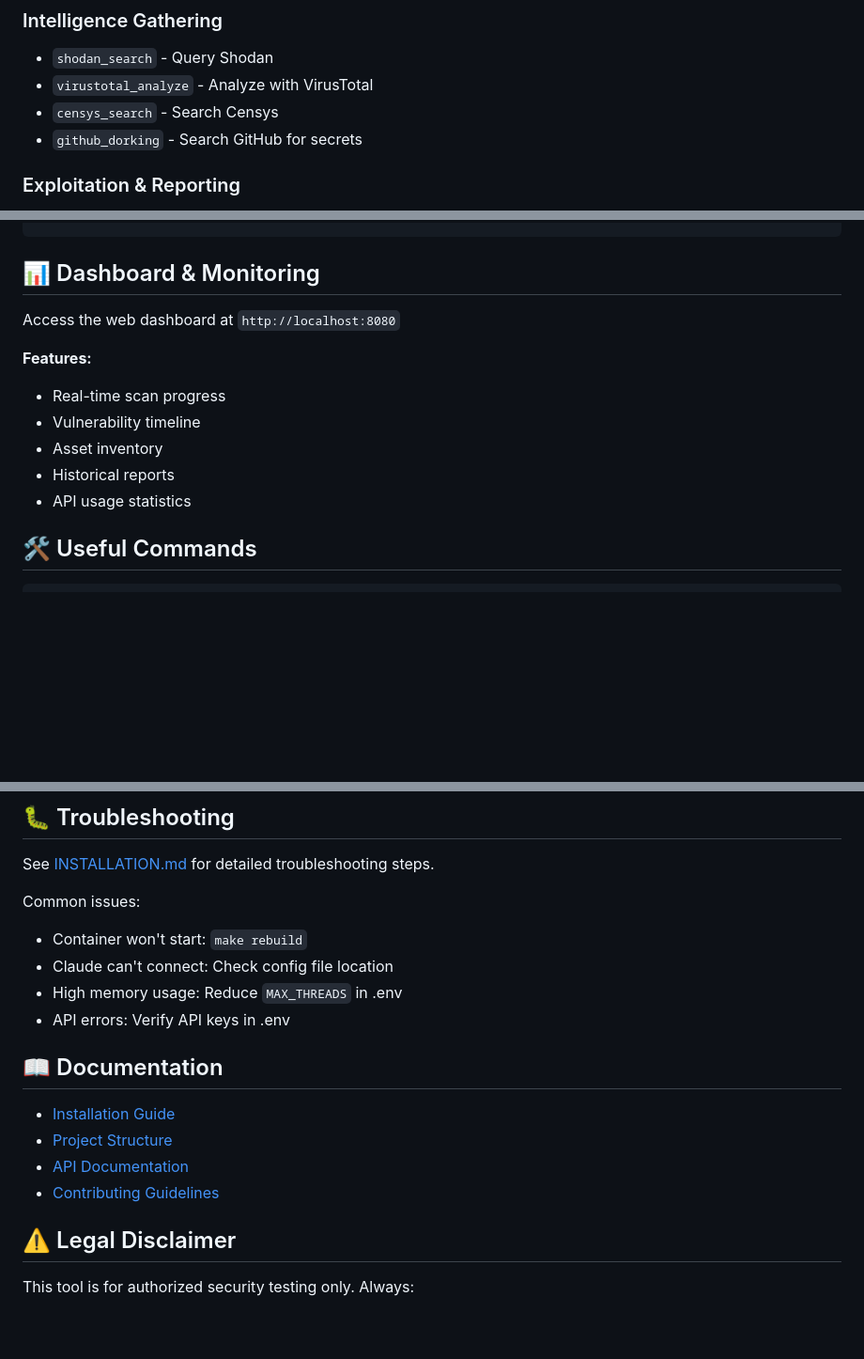
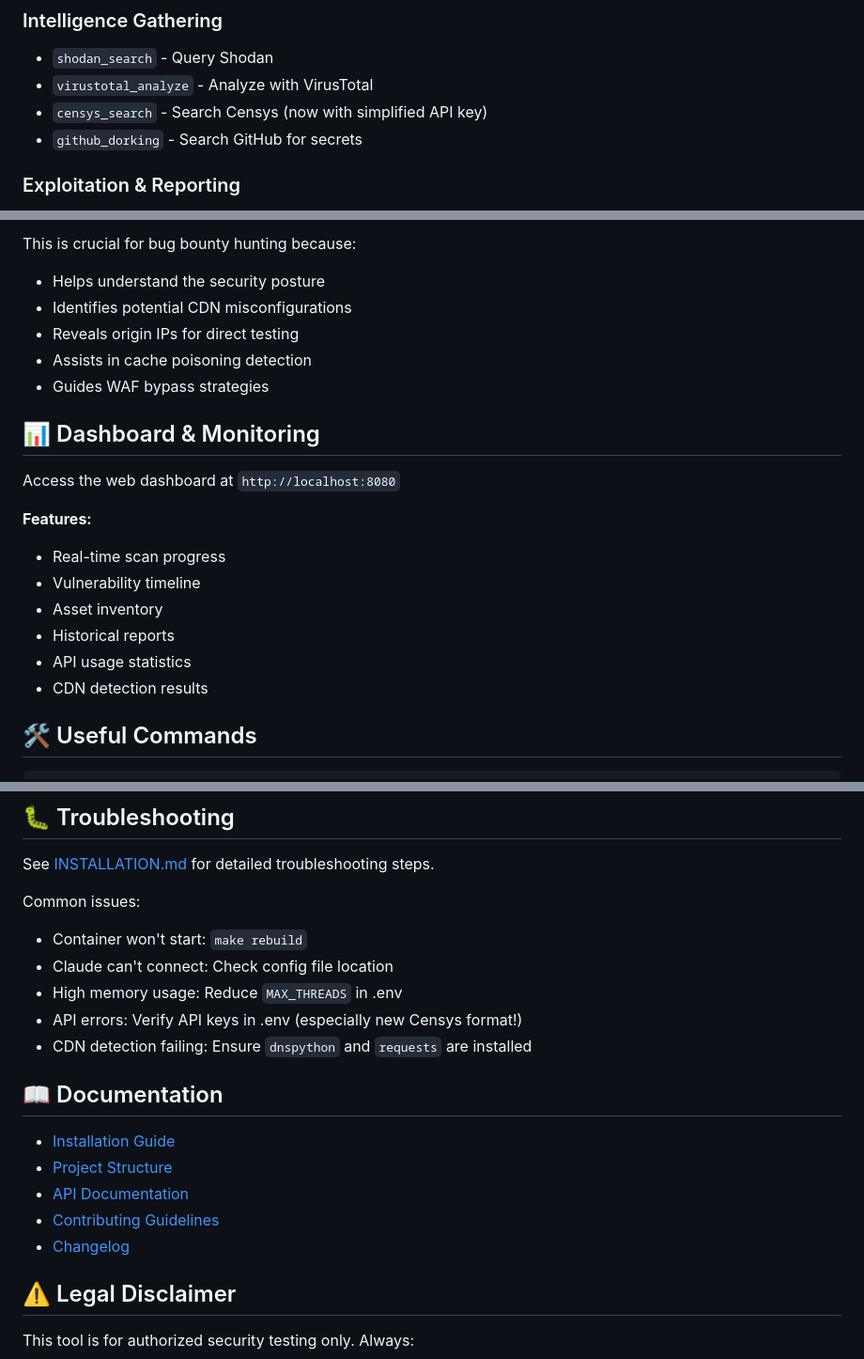
Before and after one commit to Coding-with-Mayank/advanced-bugbounty-mcp, a Markdown page: README.md, 3 parts joined by grey strips. Shown: that part at 94% size. GitHub-like rendering; blank space fills up the shorter version.

```diff
--- a/README.md
+++ b/README.md
@@ -105,7 +107,7 @@ make install
 ### Intelligence Gathering
 - `shodan_search` - Query Shodan
 - `virustotal_analyze` - Analyze with VirusTotal
-- `censys_search` - Search Censys
+- `censys_search` - Search Censys (now with simplified API key)
 - `github_dorking` - Search GitHub for secrets
 
 ### Exploitation & Reporting
@@ -166,3 +206,9 @@ OPENAI_API_KEY=your_openai_key
+This is crucial for bug bounty hunting because:
+- Helps understand the security posture
+- Identifies potential CDN misconfigurations
+- Reveals origin IPs for direct testing
+- Assists in cache poisoning detection
+- Guides WAF bypass strategies
 
 ## 📊 Dashboard & Monitoring
 
@@ -174,6 +220,7 @@ Access the web dashboard at `http://localhost:8080`
 - Asset inventory
 - Historical reports
 - API usage statistics
+- CDN detection results
 
 ## 🛠️ Useful Commands
 
@@ -208,7 +255,8 @@ Common issues:
 - Container won't start: `make rebuild`
 - Claude can't connect: Check config file location
 - High memory usage: Reduce `MAX_THREADS` in .env
-- API errors: Verify API keys in .env
+- API errors: Verify API keys in .env (especially new Censys format!)
+- CDN detection failing: Ensure `dnspython` and `requests` are installed
 
 ## 📖 Documentation
 
@@ -216,6 +264,7 @@ Common issues:
 - [Project Structure](PROJECT_STRUCTURE.md)
 - [API Documentation](docs/API.md)
 - [Contributing Guidelines](CONTRIBUTING.md)
+- [Changelog](CHANGELOG.md)
 
 ## ⚠️ Legal Disclaimer
 
```
Also changed, not shown: other parts of README.md (+50 -9 lines).
